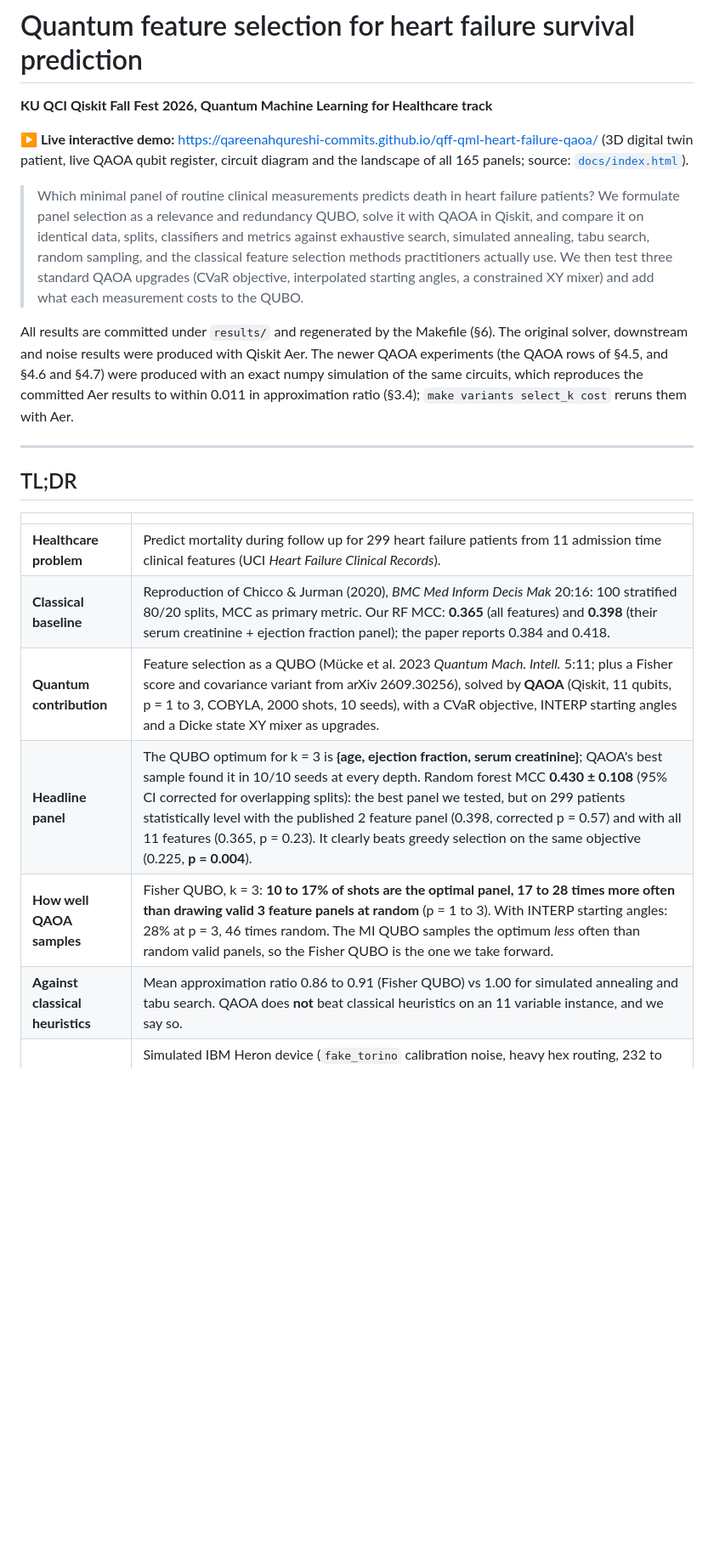
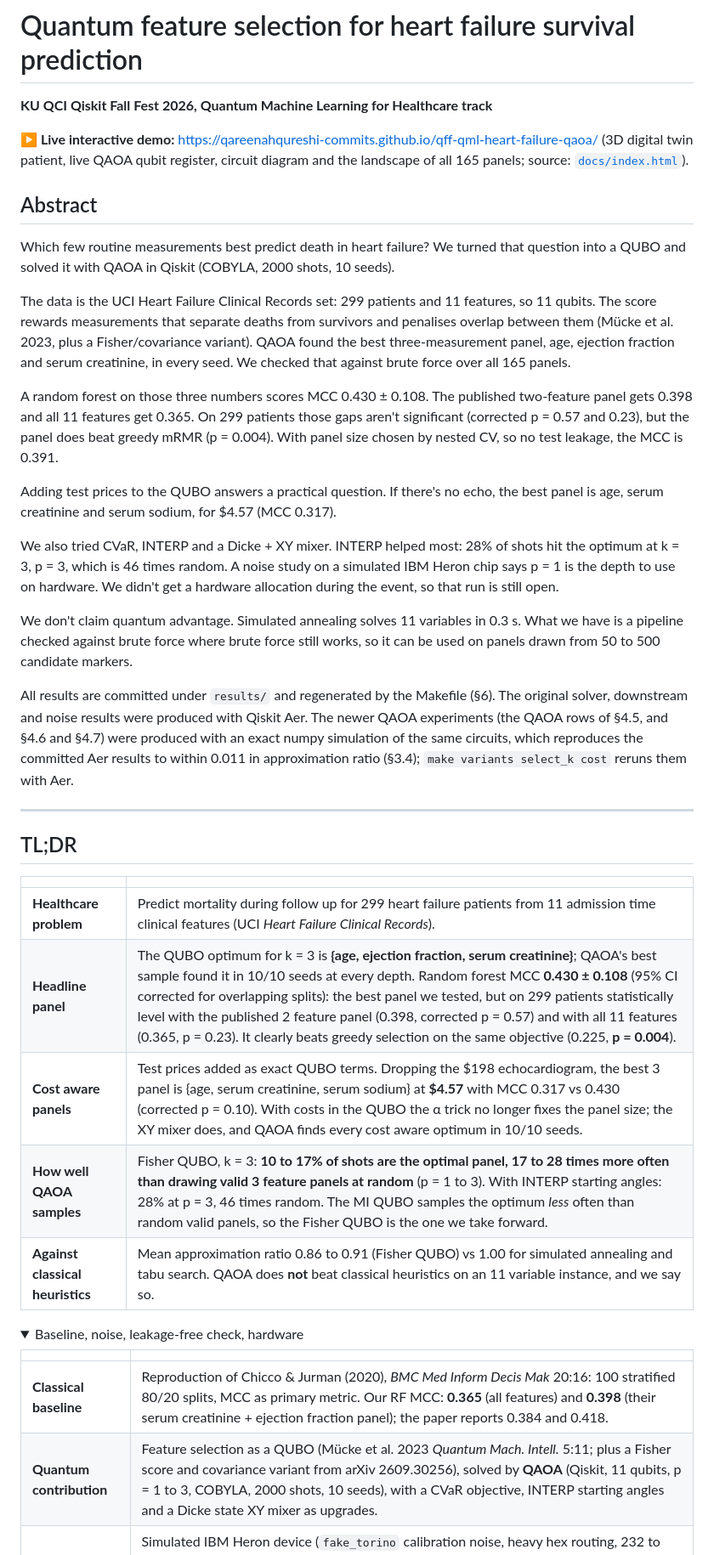
Before and after one commit to qareenahqureshi-commits/qff-qml-heart-failure-qaoa, a Markdown page: README.md, the part around one of its changes. Shown at 85% size. GitHub-like rendering; folded sections open; blank space fills up the shorter version.

Commit message:
README: abstract up front, 5-row TL;DR, hardware not-run note
Co-Authored-By: dawuddaj <dajanidawud@gmail.com>

```diff
--- a/README.md
+++ b/README.md
@@ -4,12 +4,19 @@
 
 **▶ Live interactive demo:** https://qareenahqureshi-commits.github.io/qff-qml-heart-failure-qaoa/ (3D digital twin patient, live QAOA qubit register, circuit diagram and the landscape of all 165 panels; source: [`docs/index.html`](docs/index.html)).
 
-> Which minimal panel of routine clinical measurements predicts death in heart failure patients?
-> We formulate panel selection as a relevance and redundancy QUBO, solve it with QAOA in Qiskit, and compare
-> it on identical data, splits, classifiers and metrics against exhaustive search, simulated annealing, tabu
-> search, random sampling, and the classical feature selection methods practitioners actually use. We then test
-> three standard QAOA upgrades (CVaR objective, interpolated starting angles, a constrained XY mixer) and add
-> what each measurement costs to the QUBO.
+## Abstract
+
+Which few routine measurements best predict death in heart failure? We turned that question into a QUBO and solved it with QAOA in Qiskit (COBYLA, 2000 shots, 10 seeds).
+
+The data is the UCI Heart Failure Clinical Records set: 299 patients and 11 features, so 11 qubits. The score rewards measurements that separate deaths from survivors and penalises overlap between them (Mücke et al. 2023, plus a Fisher/covariance variant). QAOA found the best three-measurement panel, age, ejection fraction and serum creatinine, in every seed. We checked that against brute force over all 165 panels.
+
+A random forest on those three numbers scores MCC 0.430 ± 0.108. The published two-feature panel gets 0.398 and all 11 features get 0.365. On 299 patients those gaps aren't significant (corrected p = 0.57 and 0.23), but the panel does beat greedy mRMR (p = 0.004). With panel size chosen by nested CV, so no test leakage, the MCC is 0.391.
+
+Adding test prices to the QUBO answers a practical question. If there's no echo, the best panel is age, serum creatinine and serum sodium, for $4.57 (MCC 0.317).
+
+We also tried CVaR, INTERP and a Dicke + XY mixer. INTERP helped most: 28% of shots hit the optimum at k = 3, p = 3, which is 46 times random. A noise study on a simulated IBM Heron chip says p = 1 is the depth to use on hardware. We didn't get a hardware allocation during the event, so that run is still open.
+
+We don't claim quantum advantage. Simulated annealing solves 11 variables in 0.3 s. What we have is a pipeline checked against brute force where brute force still works, so it can be used on panels drawn from 50 to 500 candidate markers.
 
 All results are committed under `results/` and regenerated by the Makefile (§6). The original solver, downstream
 and noise results were produced with Qiskit Aer. The newer QAOA experiments (the QAOA rows of §4.5, and §4.6 and
@@ -23,10 +30,16 @@ to within 0.011 in approximation ratio (§3.4); `make variants select_k cost` re
 | | |
 |---|---|
 | **Healthcare problem** | Predict mortality during follow up for 299 heart failure patients from 11 admission time clinical features (UCI *Heart Failure Clinical Records*). |
+| **Headline panel** | The QUBO optimum for k = 3 is **{age, ejection fraction, serum creatinine}**; QAOA's best sample found it in 10/10 seeds at every depth. Random forest MCC **0.430 ± 0.108** (95% CI corrected for overlapping splits): the best panel we tested, but on 299 patients statistically level with the published 2 feature panel (0.398, corrected p = 0.57) and with all 11 features (0.365, p = 0.23). It clearly beats greedy selection on the same objective (0.225, **p = 0.004**). |
+| **Cost aware panels** | Test prices added as exact QUBO terms. Dropping the $198 echocardiogram, the best 3 panel is {age, serum creatinine, serum sodium} at **$4.57** with MCC 0.317 vs 0.430 (corrected p = 0.10). With costs in the QUBO the α trick no longer fixes the panel size; the XY mixer does, and QAOA finds every cost aware optimum in 10/10 seeds. |
+| **How well QAOA samples** | Fisher QUBO, k = 3: **10 to 17% of shots are the optimal panel, 17 to 28 times more often than drawing valid 3 feature panels at random** (p = 1 to 3). With INTERP starting angles: 28% at p = 3, 46 times random. The MI QUBO samples the optimum *less* often than random valid panels, so the Fisher QUBO is the one we take forward. |
+| **Against classical heuristics** | Mean approximation ratio 0.86 to 0.91 (Fisher QUBO) vs 1.00 for simulated annealing and tabu search. QAOA does **not** beat classical heuristics on an 11 variable instance, and we say so. |
+
+<details><summary>Baseline, noise, leakage-free check, hardware</summary>
+
+| | |
+|---|---|
 | **Classical baseline** | Reproduction of Chicco & Jurman (2020), *BMC Med Inform Decis Mak* 20:16: 100 stratified 80/20 splits, MCC as primary metric. Our RF MCC: **0.365** (all features) and **0.398** (their serum creatinine + ejection fraction panel); the paper reports 0.384 and 0.418. |
 | **Quantum contribution** | Feature selection as a QUBO (Mücke et al. 2023 *Quantum Mach. Intell.* 5:11; plus a Fisher score and covariance variant from arXiv 2609.30256), solved by **QAOA** (Qiskit, 11 qubits, p = 1 to 3, COBYLA, 2000 shots, 10 seeds), with a CVaR objective, INTERP starting angles and a Dicke state XY mixer as upgrades. |
-| **Headline panel** | The QUBO optimum for k = 3 is **{age, ejection fraction, serum creatinine}**; QAOA's best sample found it in 10/10 seeds at every depth. Random forest MCC **0.430 ± 0.108** (95% CI corrected for overlapping splits): the best panel we tested, but on 299 patients statistically level with the published 2 feature panel (0.398, corrected p = 0.57) and with all 11 features (0.365, p = 0.23). It clearly beats greedy selection on the same objective (0.225, **p = 0.004**). |
-| **How well QAOA samples** | Fisher QUBO, k = 3: **10 to 17% of shots are the optimal panel, 17 to 28 times more often than drawing valid 3 feature panels at random** (p = 1 to 3). With INTERP starting angles: 28% at p = 3, 46 times random. The MI QUBO samples the optimum *less* often than random valid panels, so the Fisher QUBO is the one we take forward. |
-| **Against classical heuristics** | Mean approximation ratio 0.86 to 0.91 (Fisher QUBO) vs 1.00 for simulated annealing and tabu search. QAOA does **not** beat classical heuristics on an 11 variable instance, and we say so. |
 | **Under realistic noise** | Simulated IBM Heron device (`fake_torino` calibration noise, heavy hex routing, 232 to 676 two qubit gates): mean approximation ratio 0.74 to 0.87 and deeper circuits get *worse*. The optimum is still sampled in all 93 noisy runs, but per shot it is only 2.5 to 10 times more likely than a random valid panel at k = 3, 4, and *less* likely at k = 2. p = 1 is the depth to run on hardware. |
 | **Without test leakage** | Choosing k by nested CV on training folds only, with QAOA finding the panels inside the loop: test MCC **0.391 ± 0.111**, the same as with brute force panels (0.391): level with all 11 features (corrected p = 0.65) and with the published panel (p = 0.89). QAOA picked the same final panel as brute force in 98/100 splits. |
```
Also changed, not shown: other parts of README.md (+4 -3 lines).
